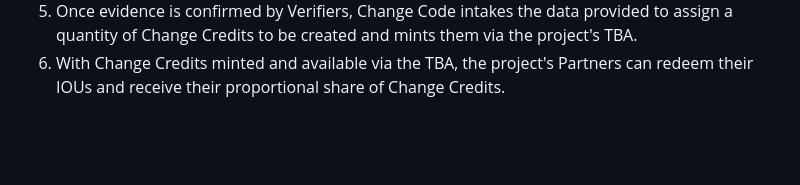
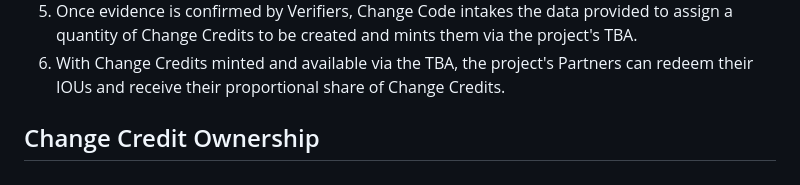
Before and after one commit to change-code-io/docs, a Markdown page: change-credits/cc-minting.md, the part around one of its changes. Drawn GitHub-style; blank space fills up the shorter version.

Commit message:
change credit additions

```diff
--- a/change-credits/cc-minting.md
+++ b/change-credits/cc-minting.md
@@ -60,3 +60,5 @@ The above sequence diagram overviews how Change Credits are created. While the s
 4. As the Good Generator carries out their work to produce impact, they periodically submit evidence for review. This evidence is published via the Ethereum Attestation Service (EAS). These claims are then reviewed and approved or rejected by Verifiers.
 5. Once evidence is confirmed by Verifiers, Change Code intakes the data provided to assign a quantity of Change Credits to be created and mints them via the project's TBA.
 6. With Change Credits minted and available via the TBA, the project's Partners can redeem their IOUs and receive their proportional share of Change Credits.
+
+## Change Credit Ownership
```
Also changed, not shown: other parts of change-credits/cc-minting.md (+2 -2 lines), data-schemas/change-credits-spec.md (added, +8 -0 lines).
